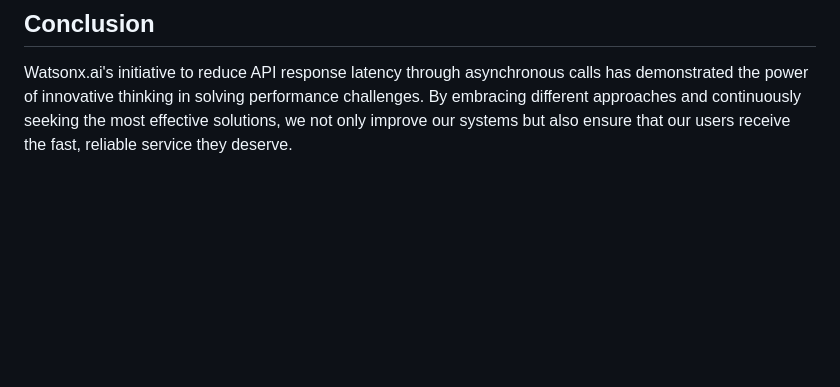
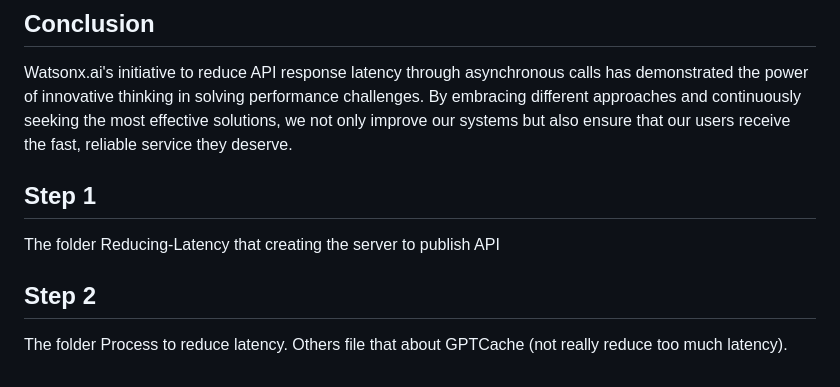
Before and after one commit to khanhduy2311/Reducing-Latency, a Markdown page: README.md, the part around the change. Rendered like a GitHub page; blank space fills up the shorter version.

```diff
--- a/README.md
+++ b/README.md
@@ -45,3 +45,9 @@ The implementation of these asynchronous API calls has had a significant positiv
 ## Conclusion
 
 Watsonx.ai's initiative to reduce API response latency through asynchronous calls has demonstrated the power of innovative thinking in solving performance challenges. By embracing different approaches and continuously seeking the most effective solutions, we not only improve our systems but also ensure that our users receive the fast, reliable service they deserve.
+
+
+## Step 1
+The folder Reducing-Latency that creating the server to publish API
+## Step 2
+The folder Process to reduce latency. Others file that about GPTCache (not really reduce too much latency).
```
